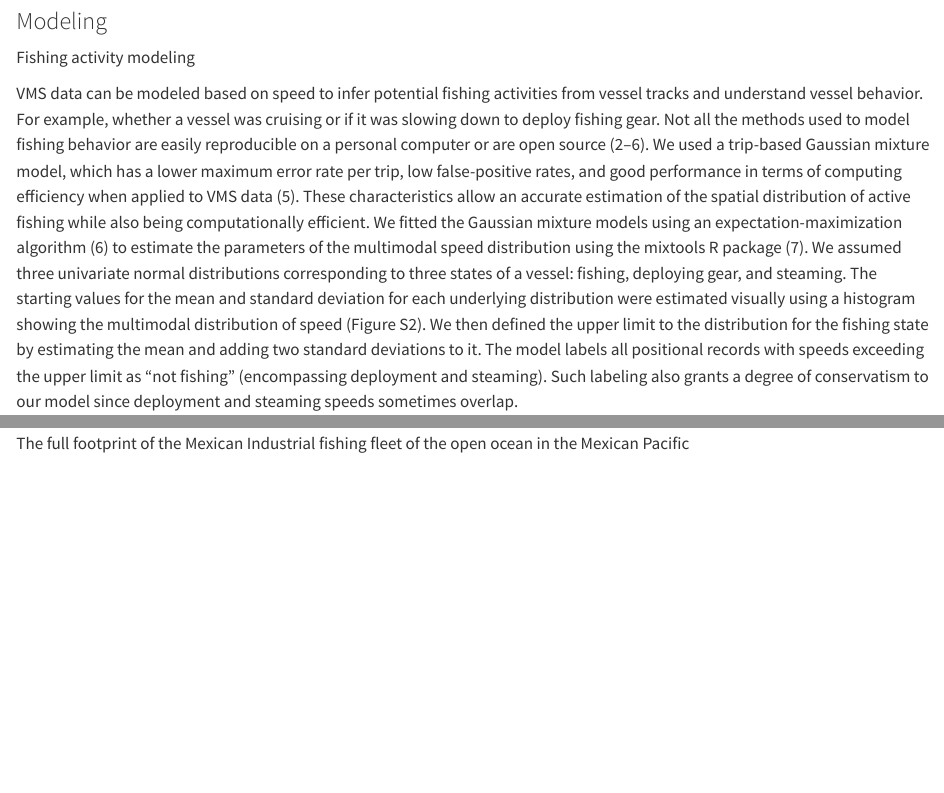
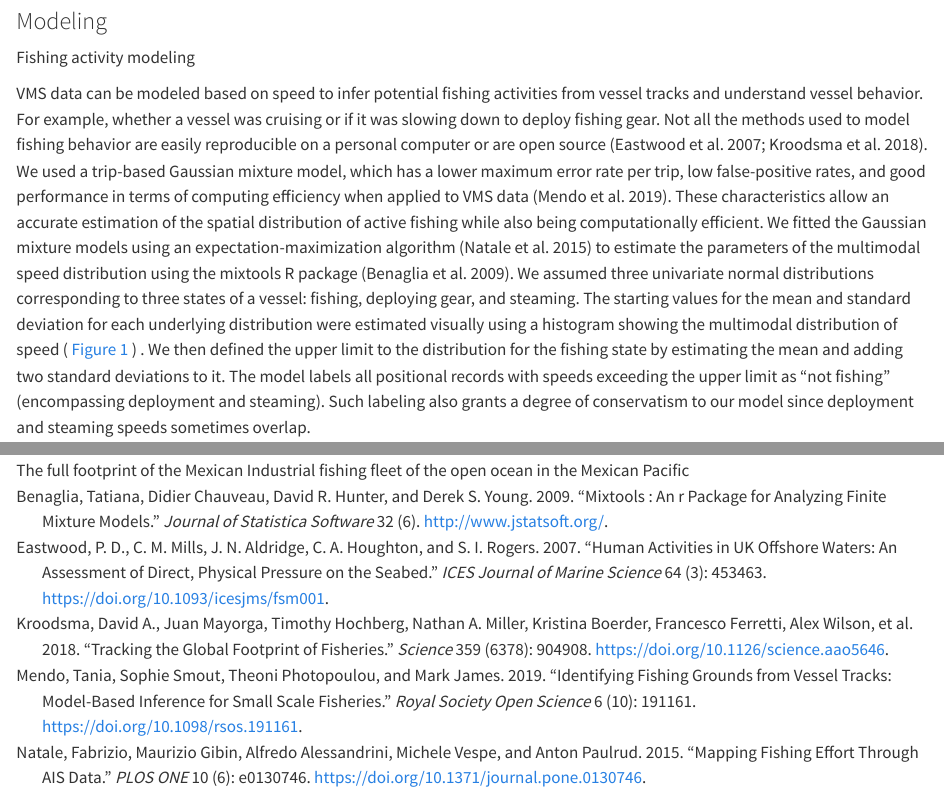
Before and after one commit to CBMC-GCMP/accelerator-grant-cbmc, a Quarto document (posts/an-intro-to-vms-data/index.qmd): the page in a window 1100 px wide, from 1040 px down, and a second part further down, joined at a grey line. Rendered offline with R 4.5, knitr and Pandoc in place of Quarto, with nearby package versions.

Commit message:
corrected references for VMS section

```diff
--- a/posts/an-intro-to-vms-data/index.qmd
+++ b/posts/an-intro-to-vms-data/index.qmd
@@ -6,6 +6,7 @@ categories: [fishery]
 code-fold: true
 editor_options:
   chunk_output_type: console
+bibliography: references.bib
 ---
 
 The Vessel Monitoring System is designed to monitor all industrial fishing vessels with a registered fishing permit under the Comisión Nacional de Acuacultura y Pesca (CONAPESCA). The system works by registering latitude, longitude, speed, and direction of each vessel on a hourly interval from 2008 to 2021. The full VMS dataset reports vessel's name, unique ID, speed, and navigation bearing. After cleaning and standardization, the dataset has \~150 million data rows, representing tracks of 2287 industrial vessels, totaling approximately 35 gigabytes.
@@ -30,7 +31,7 @@ After all the cleaning steps, a global check of dates is made to be sure that al
 
 Fishing activity modeling
 
-VMS data can be modeled based on speed to infer potential fishing activities from vessel tracks and understand vessel behavior. For example, whether a vessel was cruising or if it was slowing down to deploy fishing gear. Not all the methods used to model fishing behavior are easily reproducible on a personal computer or are open source (2--6). We used a trip-based Gaussian mixture model, which has a lower maximum error rate per trip, low false-positive rates, and good performance in terms of computing efficiency when applied to VMS data (5). These characteristics allow an accurate estimation of the spatial distribution of active fishing while also being computationally efficient. We fitted the Gaussian mixture models using an expectation-maximization algorithm (6) to estimate the parameters of the multimodal speed distribution using the mixtools R package (7). We assumed three univariate normal distributions corresponding to three states of a vessel: fishing, deploying gear, and steaming. The starting values for the mean and standard deviation for each underlying distribution were estimated visually using a histogram showing the multimodal distribution of speed (Figure S2). We then defined the upper limit to the distribution for the fishing state by estimating the mean and adding two standard deviations to it. The model labels all positional records with speeds exceeding the upper limit as "not fishing" (encompassing deployment and steaming). Such labeling also grants a degree of conservatism to our model since deployment and steaming speeds sometimes overlap.
+VMS data can be modeled based on speed to infer potential fishing activities from vessel tracks and understand vessel behavior. For example, whether a vessel was cruising or if it was slowing down to deploy fishing gear. Not all the methods used to model fishing behavior are easily reproducible on a personal computer or are open source [@eastwood2007; @kroodsma2018]. We used a trip-based Gaussian mixture model, which has a lower maximum error rate per trip, low false-positive rates, and good performance in terms of computing efficiency when applied to VMS data [@mendo2019]. These characteristics allow an accurate estimation of the spatial distribution of active fishing while also being computationally efficient. We fitted the Gaussian mixture models using an expectation-maximization algorithm [@natale2015] to estimate the parameters of the multimodal speed distribution using the mixtools R package [@benaglia2009]. We assumed three univariate normal distributions corresponding to three states of a vessel: fishing, deploying gear, and steaming. The starting values for the mean and standard deviation for each underlying distribution were estimated visually using a histogram showing the multimodal distribution of speed ( @fig-model ) . We then defined the upper limit to the distribution for the fishing state by estimating the mean and adding two standard deviations to it. The model labels all positional records with speeds exceeding the upper limit as "not fishing" (encompassing deployment and steaming). Such labeling also grants a degree of conservatism to our model since deployment and steaming speeds sometimes overlap.
 
 ### Fishing hours and catch data
 
--- /dev/null
+++ b/posts/an-intro-to-vms-data/references.bib
@@ -0,0 +1,49 @@
+
+@article{kroodsma2018,
+	title = {Tracking the global footprint of fisheries},
+	author = {Kroodsma, David A. and Mayorga, Juan and Hochberg, Timothy and Miller, Nathan A. and Boerder, Kristina and Ferretti, Francesco and Wilson, Alex and Bergman, Bjorn and White, Timothy D. and Block, Barbara A. and Woods, Paul and Sullivan, Brian and Costello, Christopher and Worm, Boris},
+	year = {2018},
+	date = {2018},
+	journal = {Science},
+	pages = {904{\textendash}908},
+	volume = {359},
+	number = {6378},
+	doi = {10.1126/science.aao5646},
+	note = {PMID: 29472481}
+}
+
+@article{eastwood2007,
+	title = {Human activities in UK offshore waters: an assessment of direct, physical pressure on the seabed},
+	author = {Eastwood, P. D. and Mills, C. M. and Aldridge, J. N. and Houghton, C. A. and Rogers, S. I.},
+	year = {2007},
+	date = {2007},
+	journal = {ICES Journal of Marine Science},
+	pages = {453{\textendash}463},
+	volume = {64},
+	number = {3},
+	doi = {10.1093/icesjms/fsm001}
+}
+
+@article{mendo2019,
+	title = {Identifying fishing grounds from vessel tracks: model-based inference for small scale fisheries},
+	author = {Mendo, Tania and Smout, Sophie and Photopoulou, Theoni and James, Mark},
+	year = {2019},
+	date = {2019},
+	journal = {Royal Society Open Science},
+	pages = {191161},
+	volume = {6},
+	number = {10},
+	doi = {10.1098/rsos.191161},
+	note = {PMID: 31824725}
+}
+
+@article{natale2015,
+	title = {Mapping Fishing Effort through AIS Data},
+	author = {Natale, Fabrizio and Gibin, Maurizio and Alessandrini, Alfredo and Vespe, Michele and Paulrud, Anton},
+	year = {2015},
+	date = {2015},
+	journal = {PLOS ONE},
+	pages = {e0130746},
+	volume = {10},
+	number = {6},
+	doi = {10.1371/journal.pone.0130746},
@@ -0,0 +55,9 @@
+	title = {mixtools : An R Package for Analyzing Finite Mixture Models},
+	author = {Benaglia, Tatiana and Chauveau, Didier and Hunter, David R. and Young, Derek S.},
+	year = {2009},
+	date = {2009},
+	journal = {Journal of Statistica Software},
+	volume = {32},
+	number = {6},
+	url = {http://www.jstatsoft.org/}
+}
```
Also changed, not shown: docs/search.json, posts/an-intro-to-vms-data/index.qmd (4 more changed lines), posts/an-intro-to-vms-data/references.bib (5 more changed lines), 2 other files.
